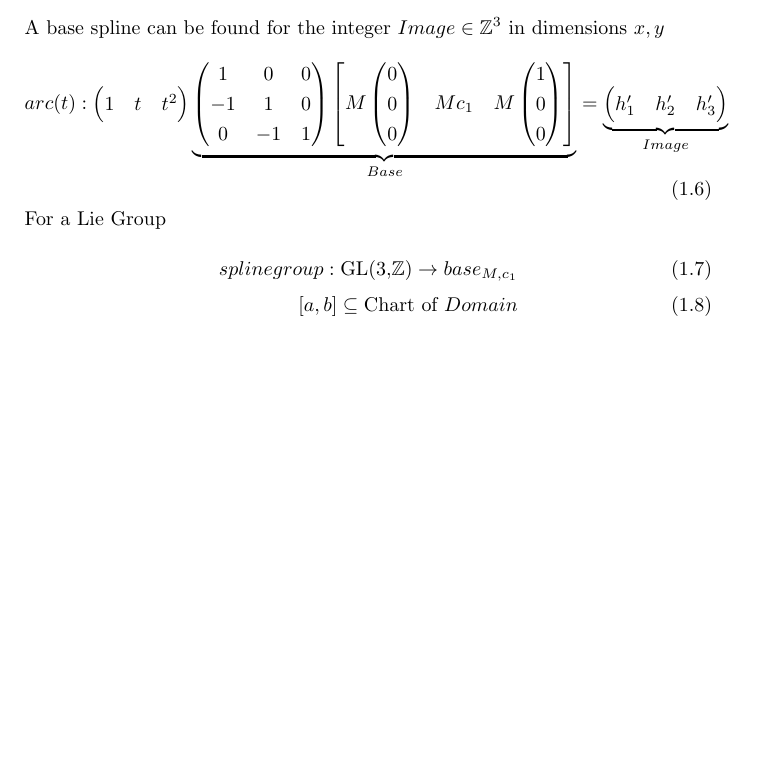
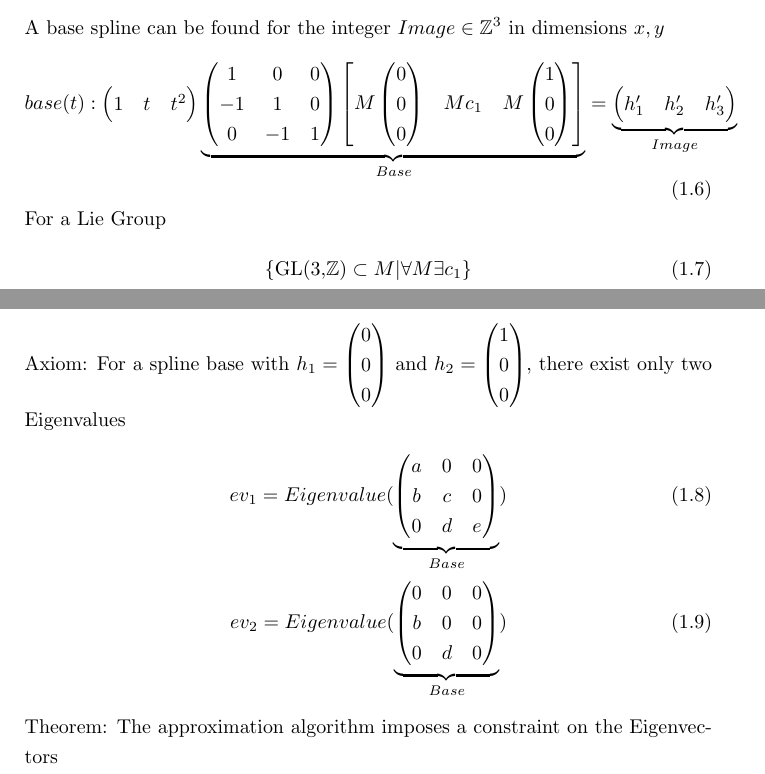
Before and after one commit to specpose/stopeight, a LaTeX thesis (doc/latex/Spline_Axioms.tex): part of page 5 of 9 before the commit and two parts of pages 5 and 6 of 10 after it, the two joined at a grey line, cut so that both start at the same text, the shorter picture padded with empty space. Compiled offline with pdfLaTeX.

Commit message:
ADDED doc latex Spline_Axioms Eigenvalues

```diff
--- a/doc/latex/Spline_Axioms.tex
+++ b/doc/latex/Spline_Axioms.tex
@@ -139,7 +139,7 @@ Theorem: They are harmonic, hence there is a non-sparse separation.
 \subsubsection{Existence of Bounds}
 A base spline can be found for the integer $Image \in \mathbb{Z}^3$ in dimensions $x,y$
 \begin{equation}
-arc(t):
+base(t):
 \begin{pmatrix}
 1 & t & t^2
 \end{pmatrix}
@@ -158,9 +158,24 @@ h_{1}' & h_{2}' & h_{3}'
 \end{equation}
 For a Lie Group
 \begin{align}
-splinegroup: \text{GL(3,$\mathbb{Z}$)} \rightarrow base_{M,c_{1}}\\
-[a,b] \subseteq \text{Chart of }Domain
+\text{\{GL(3,$\mathbb{Z}$)} \subset M \vert \forall M \exists c_{1}\}
 \end{align}
+Axiom: For a spline base with $h_{1}=\begin{pmatrix}0 \\ 0 \\ 0\end{pmatrix}$ and $h_{2}=\begin{pmatrix}1 \\ 0 \\ 0\end{pmatrix}$, there exist only two Eigenvalues
+\begin{align}
+ev_{1}=Eigenvalue(
+\underbrace{\begin{pmatrix}
+a & 0 & 0\\
+b & c & 0\\
+0 & d & e
+\end{pmatrix}}_{Base})\\
+ev_{2}=Eigenvalue(
+\underbrace{\begin{pmatrix}
+0 & 0 & 0\\
+b & 0 & 0\\
+0 & d & 0
+\end{pmatrix}}_{Base})
+\end{align}
+Theorem: The approximation algorithm imposes a constraint on the Eigenvectors
 
 \chapter{Polynomial Degree}
 \subsection{Combination of Spaces}
```
